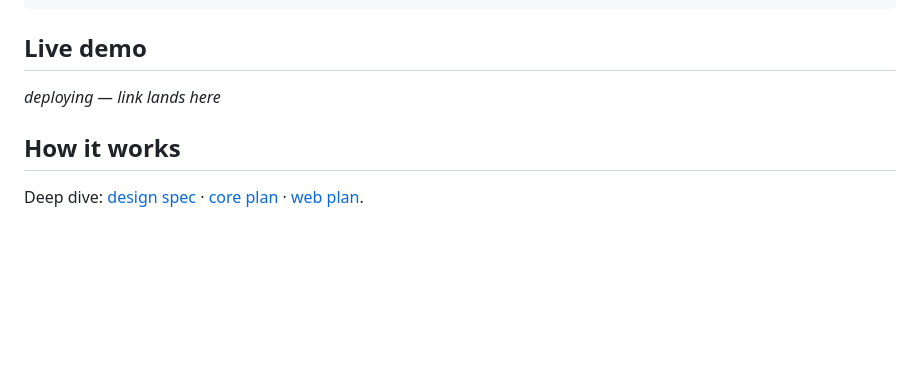
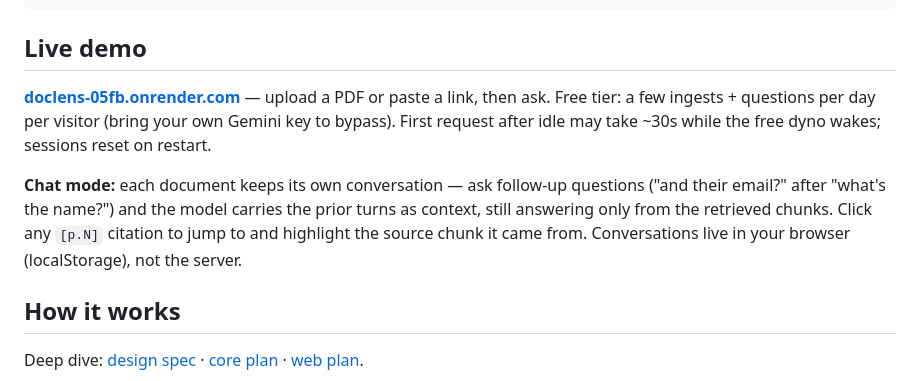
Before and after one commit to nagendernss/doclens, a Markdown page: README.md, the part around the change. GitHub-like rendering; blank space fills up the shorter version.

Commit message:
docs: live demo URL + chat mode / clickable citations blurb
Co-Authored-By: Claude Fable 5 <noreply@anthropic.com>

```diff
--- a/README.md
+++ b/README.md
@@ -31,7 +31,14 @@ doclens ask https://example.com/some-article "what does it say about X?"
 
 ## Live demo
 
-_deploying — link lands here_
+**[doclens-05fb.onrender.com](https://doclens-05fb.onrender.com/)** — upload a PDF or paste a link,
+then ask. Free tier: a few ingests + questions per day per visitor (bring your own Gemini key to
+bypass). First request after idle may take ~30s while the free dyno wakes; sessions reset on restart.
+
+**Chat mode:** each document keeps its own conversation — ask follow-up questions ("and their
+email?" after "what's the name?") and the model carries the prior turns as context, still answering
+only from the retrieved chunks. Click any `[p.N]` citation to jump to and highlight the source chunk
+it came from. Conversations live in your browser (localStorage), not the server.
 
 ## How it works
 
```
